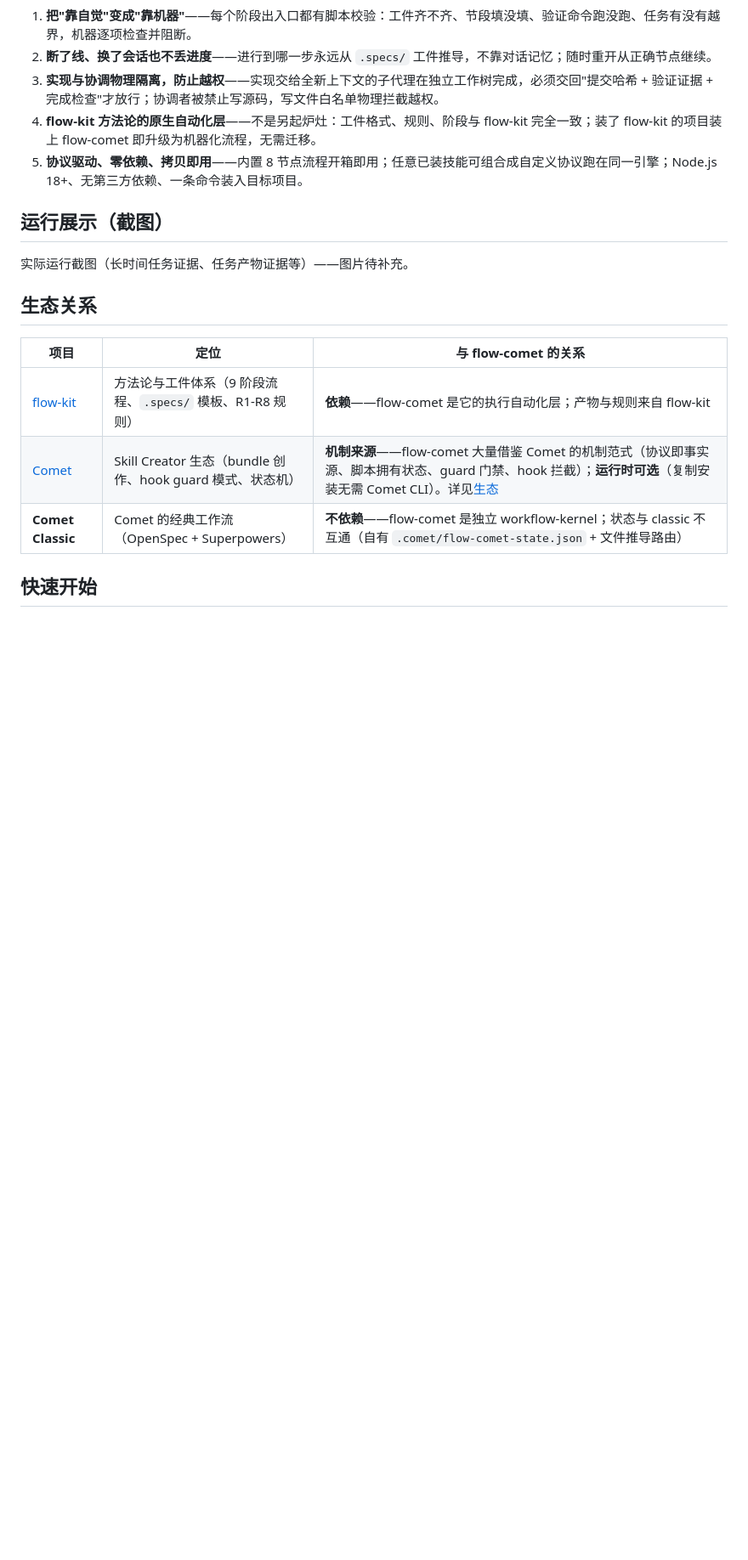
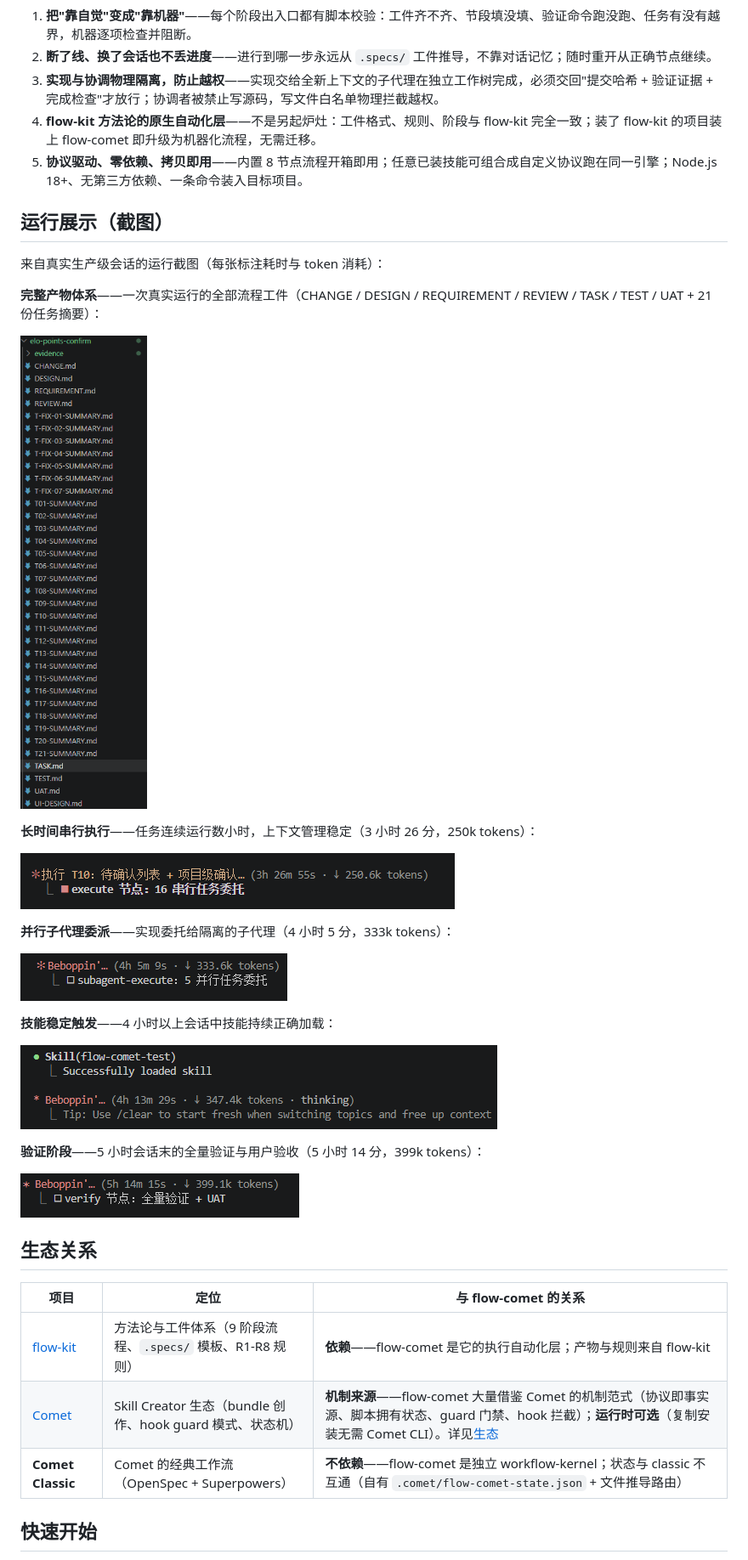
Before and after one commit to baobaolaodie/flow-comet, a Markdown page: README-zh.md, the part around the change. Shown: that part at 85% size. Drawn GitHub-style; pictures changed too: images/long-run-3h.png (added), images/long-run-4h-and-skill-triggering.png (added), images/long-run-4h.png (added); blank space fills up the shorter version.

```diff
--- a/README-zh.md
+++ b/README-zh.md
@@ -75,7 +75,27 @@ flow-comet 把 flow-kit 的 9 阶段开发流程（CHANGE → REQUIREMENT → DE
 
 ## 运行展示（截图）
 
-实际运行截图（长时间任务证据、任务产物证据等）——图片待补充。
+来自真实生产级会话的运行截图（每张标注耗时与 token 消耗）：
+
+**完整产物体系**——一次真实运行的全部流程工件（CHANGE / DESIGN / REQUIREMENT / REVIEW / TASK / TEST / UAT + 21 份任务摘要）：
+
+![产物体系](images/long-run-output.png)
+
+**长时间串行执行**——任务连续运行数小时，上下文管理稳定（3 小时 26 分，250k tokens）：
+
+![串行执行](images/long-run-3h.png)
+
+**并行子代理委派**——实现委托给隔离的子代理（4 小时 5 分，333k tokens）：
+
+![子代理委派](images/long-run-4h.png)
+
+**技能稳定触发**——4 小时以上会话中技能持续正确加载：
+
+![技能触发](images/long-run-4h-and-skill-triggering.png)
+
+**验证阶段**——5 小时会话末的全量验证与用户验收（5 小时 14 分，399k tokens）：
+
+![验证阶段](images/long-run-5h.png)
 
 ## 生态关系
 
```
Also changed, not shown: README.md (+21 -1 lines), 1 other file.
